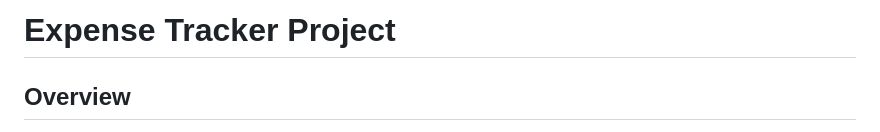
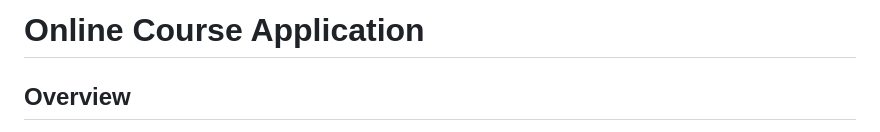
Before and after one commit to Rayann12/OnlineCourseApp, a Markdown page: README.md, the part around the change. Drawn GitHub-style.

```diff
--- a/README.md
+++ b/README.md
@@ -1,4 +1,4 @@
-# Expense Tracker Project
+# Online Course Application
 
 ## Overview
 
```
